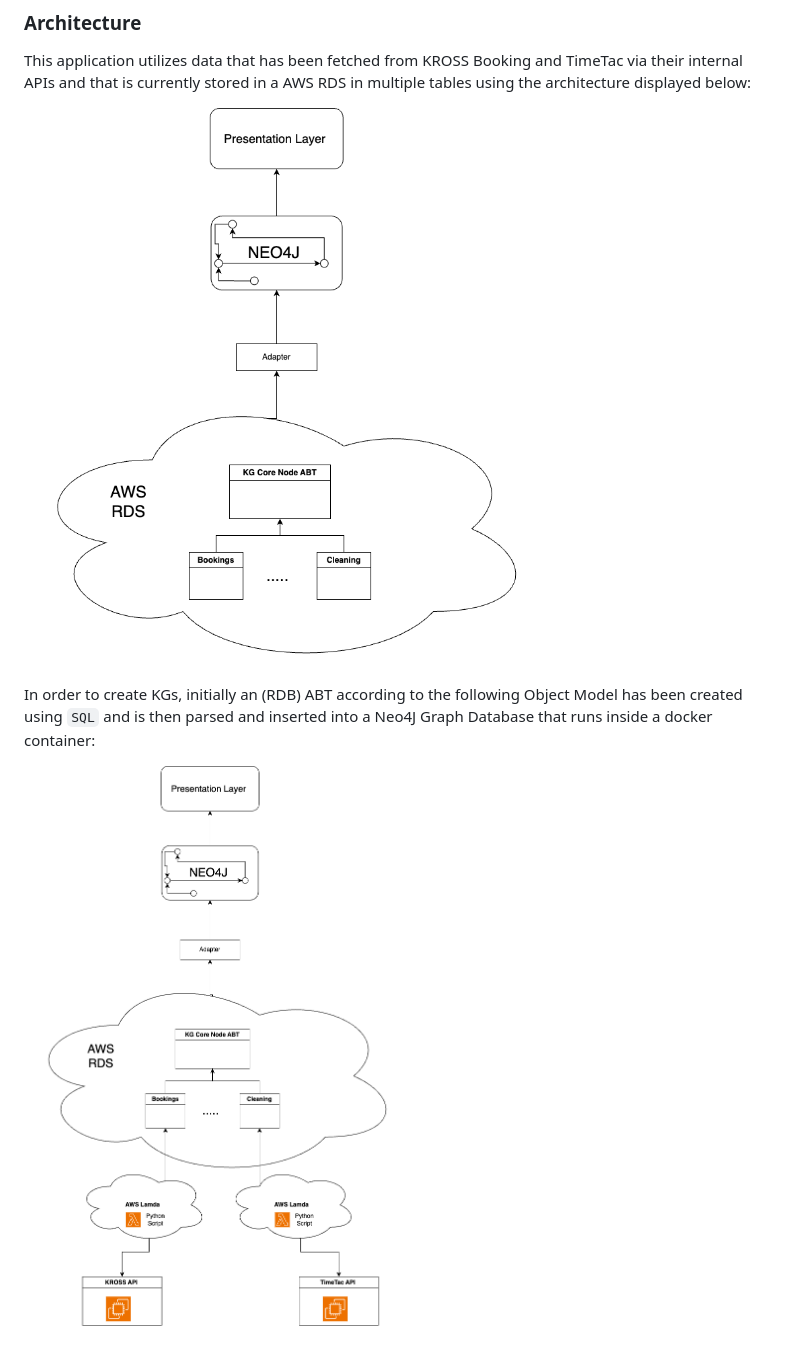
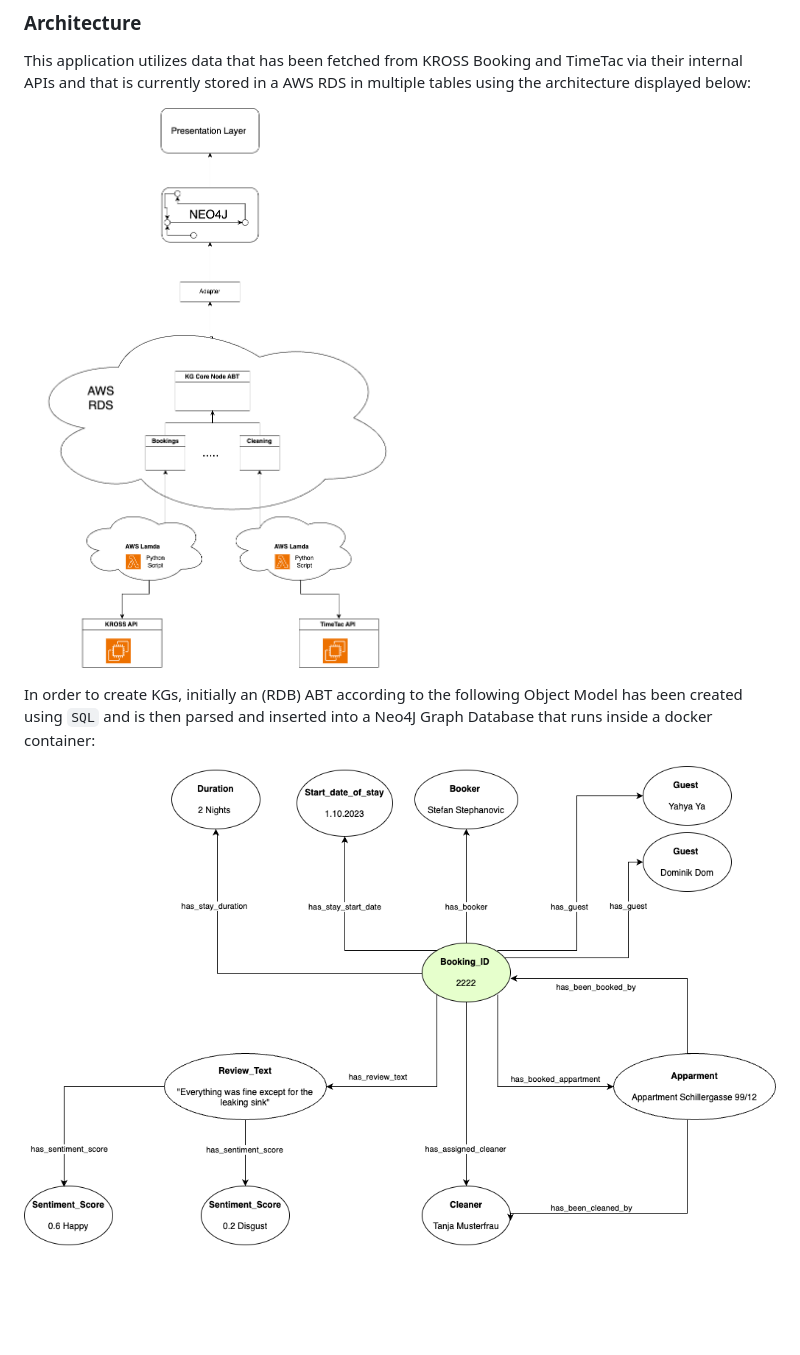
Before and after one commit to dominik-pichler/Review_me_if_you_can, a Markdown page: README.md, the part around the change. GitHub-like rendering; pictures changed too: Application_Architecture.png (added), KG_Architecture.png (added); blank space fills up the shorter version.

Commit message:
up

```diff
--- a/README.md
+++ b/README.md
@@ -35,8 +35,8 @@ and in addition, a graph query console will maybe be integrated
 ### Architecture
 This application utilizes data that has been fetched from KROSS Booking and TimeTac via their internal APIs and that is currently stored in a AWS RDS in multiple tables using the architecture displayed below:
 
-![Architecture.png](Architecture.png)
+![Application_Architecture.png](Application_Architecture.png)
 
 In order to create KGs, initially an (RDB) ABT according to the following Object Model has been created using `SQL` and is then parsed and inserted into a Neo4J Graph Database that runs inside a docker container:
 
-![ER_Booking.drawio.png](ER_Booking.drawio.png )
+![KG_Architecture.png](KG_Architecture.png )
```
Also changed, not shown: 1 other file.
